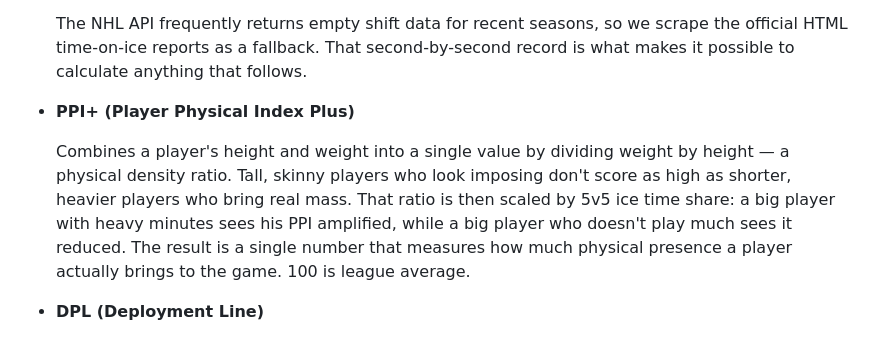
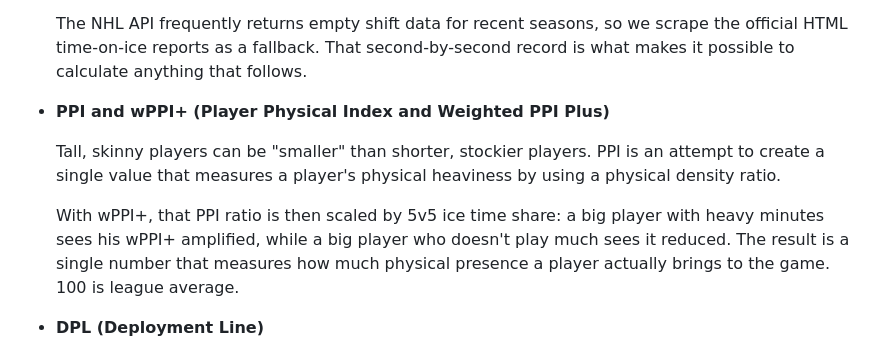
Before and after one commit to oiler/nhldata, a Markdown page: README.md, the part around the change. Drawn GitHub-style.

Commit message:
v1.23.5 - update readme with wPPI+

```diff
--- a/README.md
+++ b/README.md
@@ -35,9 +35,11 @@ A multi-page Dash app serves all of the data. Everything is filterable by date r
 
   The NHL API frequently returns empty shift data for recent seasons, so we scrape the official HTML time-on-ice reports as a fallback. That second-by-second record is what makes it possible to calculate anything that follows.
 
-- **PPI+ (Player Physical Index Plus)**
+- **PPI and wPPI+ (Player Physical Index and Weighted PPI Plus)**
 
-  Combines a player's height and weight into a single value by dividing weight by height — a physical density ratio. Tall, skinny players who look imposing don't score as high as shorter, heavier players who bring real mass. That ratio is then scaled by 5v5 ice time share: a big player with heavy minutes sees his PPI amplified, while a big player who doesn't play much sees it reduced. The result is a single number that measures how much physical presence a player actually brings to the game. 100 is league average.
+  Tall, skinny players can be "smaller" than shorter, stockier players. PPI is an attempt to create a single value that measures a player's physical heaviness by using a physical density ratio.
+
+  With wPPI+, that PPI ratio is then scaled by 5v5 ice time share: a big player with heavy minutes sees his wPPI+ amplified, while a big player who doesn't play much sees it reduced. The result is a single number that measures how much physical presence a player actually brings to the game. 100 is league average.
 
 - **DPL (Deployment Line)**
 
```
